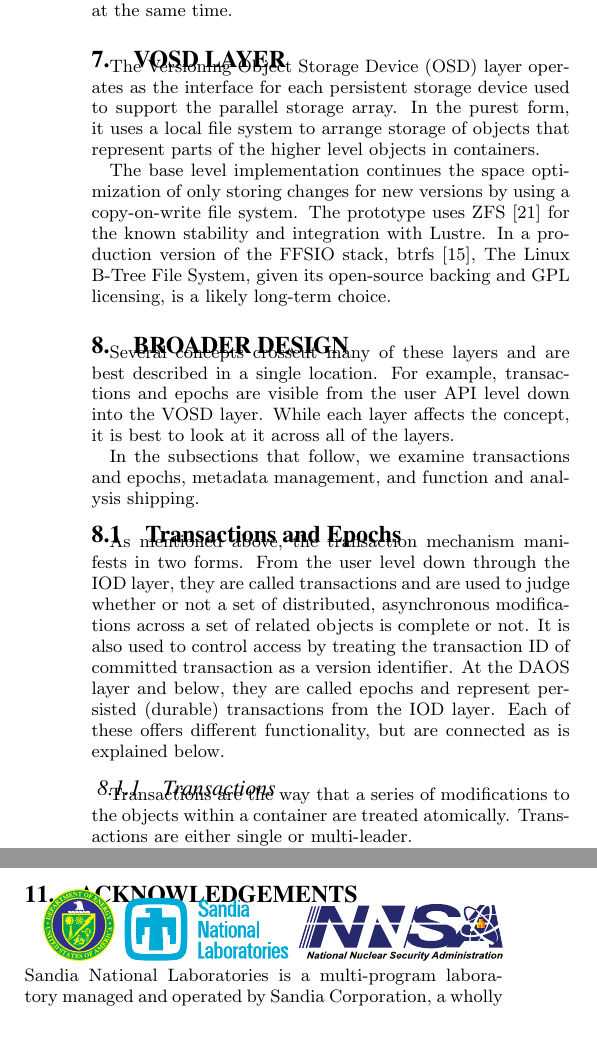
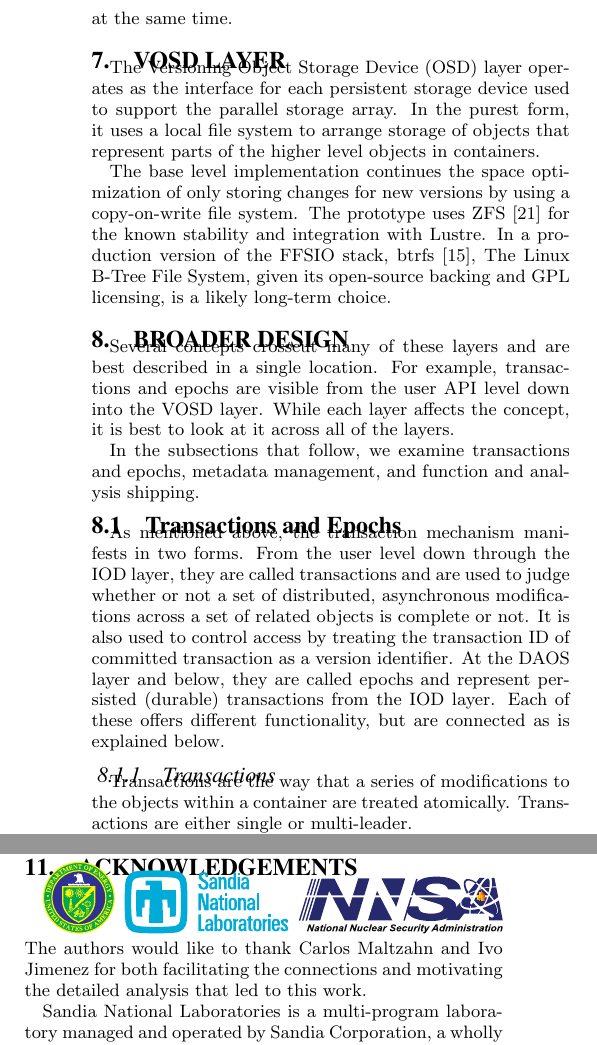
Before and after one commit to gflofst/2014-FFSIO, a LaTeX paper (paper.tex): two parts of the columns of pages 4 and 5 of 6, joined at a grey line, cut so that both start at the same text. Compiled offline with pdfLaTeX.

Commit message:
moved Carlos and Ivo to Acknowledgements

```diff
--- a/paper.tex
+++ b/paper.tex
@@ -807,7 +808,7 @@ management, and function and analysis shipping.
 \vspace{-0.10in}
 \caption{Functionality Demonstration Validation for Data Sizes}
 \label{fig:eval-size}
-\vspace{-0.05in}
+\vspace{-0.2in}
 \end{figure*}
 
 \subsection{Transactions and Epochs}
@@ -1075,6 +1076,10 @@ next generation storage stack for extreme scale platforms.
 \includegraphics[scale=0.07]{logos/doe_logo}
 \includegraphics[scale=0.30]{logos/snl_logo}
 \includegraphics[scale=0.35]{logos/nnsa_logo}
+The authors would like to thank Carlos Maltzahn and Ivo Jimenez for both
+facilitating the connections and motivating the detailed analysis that led to
+this work.
+
 Sandia National Laboratories is a multi-program laboratory managed and operated
 by Sandia Corporation, a wholly owned subsidiary of Lockheed Martin
 Corporation, for the U.S. Department of Energy's National Nuclear Security
```
Also changed, not shown: paper.tex (5 more changed lines).
